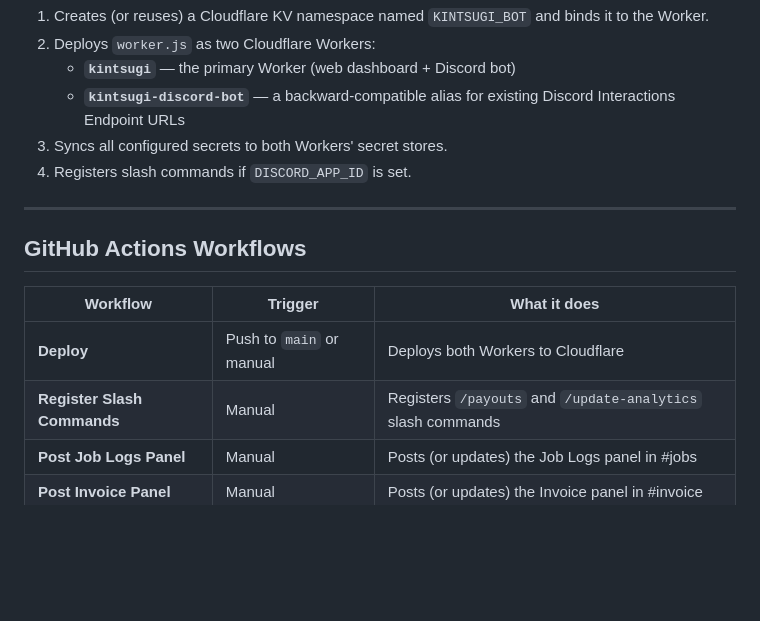
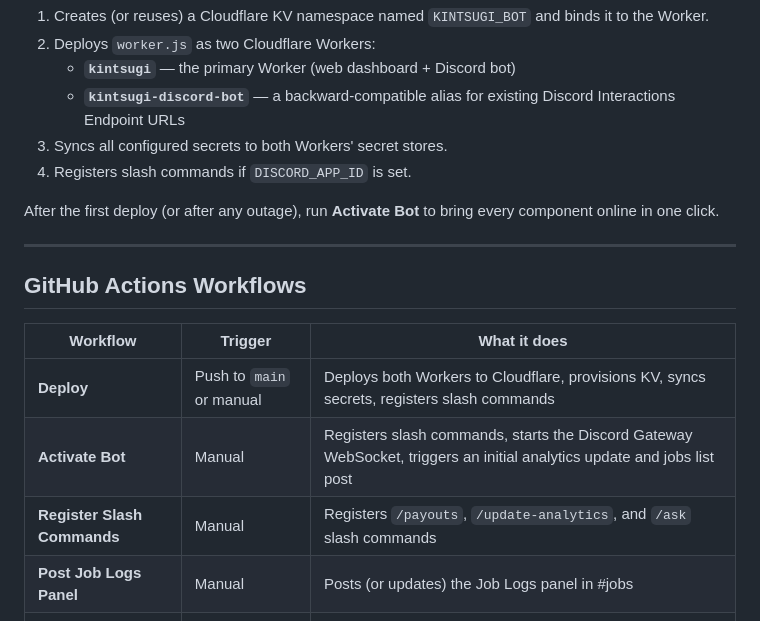
Before and after one commit to Omega248/kintsugi-dashboard, a Markdown page: README.md, the part around one of its changes. GitHub-like rendering; blank space fills up the shorter version.

```diff
--- a/README.md
+++ b/README.md
@@ -20,14 +20,17 @@ The workflow:
 3. Syncs all configured secrets to both Workers' secret stores.
 4. Registers slash commands if `DISCORD_APP_ID` is set.
 
+After the first deploy (or after any outage), run **Activate Bot** to bring every component online in one click.
+
 ---
 
 ## GitHub Actions Workflows
 
 | Workflow | Trigger | What it does |
 |---|---|---|
-| **Deploy** | Push to `main` or manual | Deploys both Workers to Cloudflare |
-| **Register Slash Commands** | Manual | Registers `/payouts` and `/update-analytics` slash commands |
+| **Deploy** | Push to `main` or manual | Deploys both Workers to Cloudflare, provisions KV, syncs secrets, registers slash commands |
+| **Activate Bot** | Manual | Registers slash commands, starts the Discord Gateway WebSocket, triggers an initial analytics update and jobs list post |
+| **Register Slash Commands** | Manual | Registers `/payouts`, `/update-analytics`, and `/ask` slash commands |
 | **Post Job Logs Panel** | Manual | Posts (or updates) the Job Logs panel in #jobs |
 | **Post Invoice Panel** | Manual | Posts (or updates) the Invoice panel in #invoice |
 | **Post Payouts Processed** | Manual | Posts a payouts embed to #payouts |
```
Also changed, not shown: other parts of README.md (+54 -19 lines).
